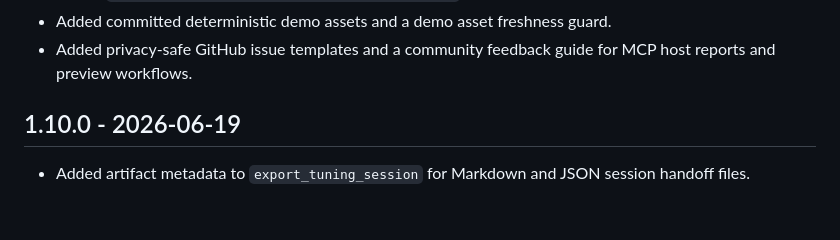
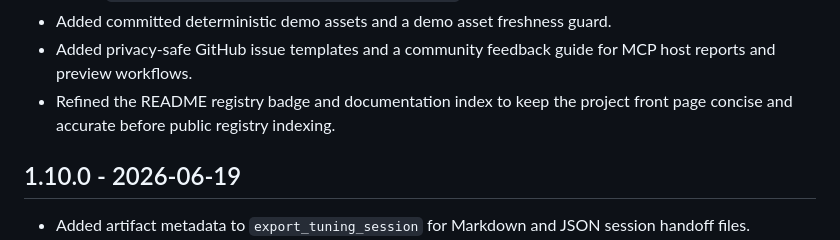
Before and after one commit to dKosarevsky/albu-mcp, a Markdown page: CHANGELOG.md, the part around the change. Rendered like a GitHub page; blank space fills up the shorter version.

```diff
--- a/CHANGELOG.md
+++ b/CHANGELOG.md
@@ -18,6 +18,8 @@ All notable public changes to AlbumentationsX MCP are tracked here.
 - Added `albumentationsx://examples/distortion-review` for noisy/distorted preview rejection loops.
 - Added committed deterministic demo assets and a demo asset freshness guard.
 - Added privacy-safe GitHub issue templates and a community feedback guide for MCP host reports and preview workflows.
+- Refined the README registry badge and documentation index to keep the project front page concise and accurate before
+  public registry indexing.
 
 ## 1.10.0 - 2026-06-19
 
```
Also changed, not shown: README.md (+5 -20 lines).
